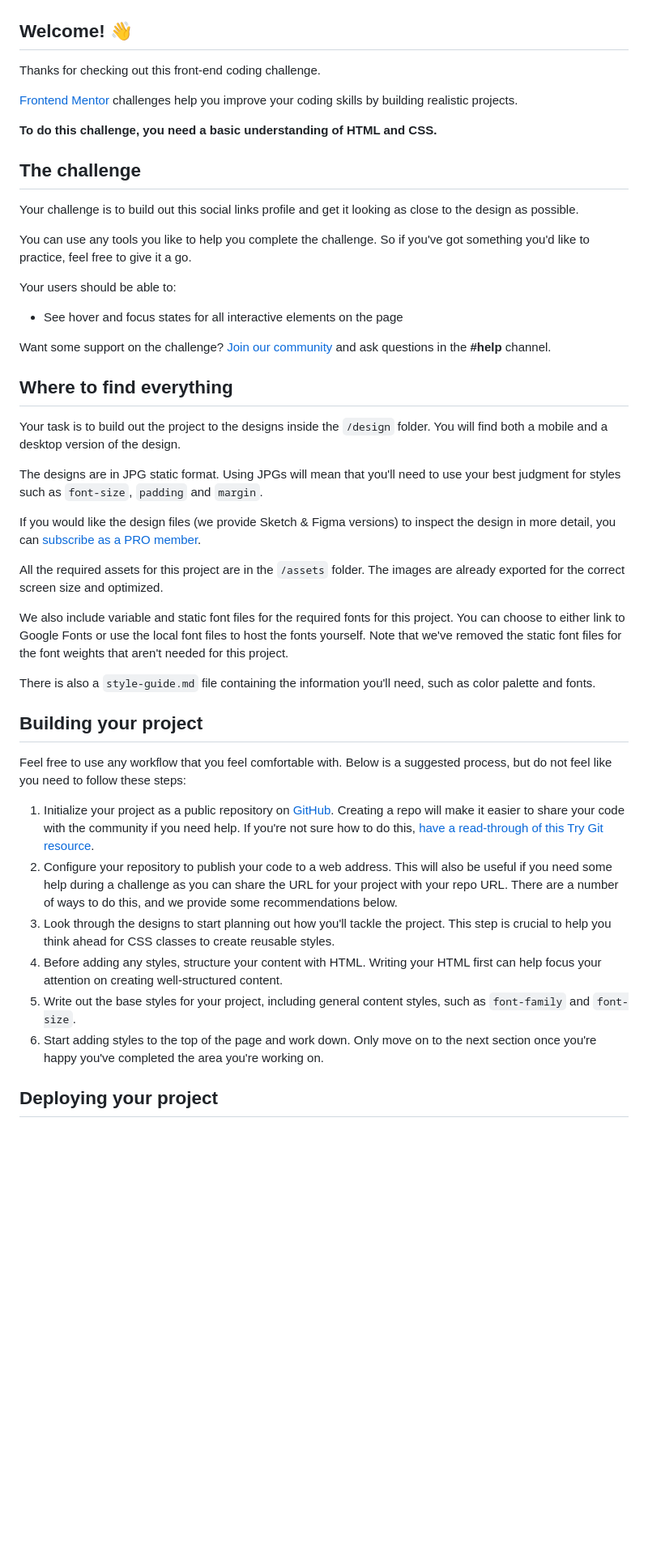
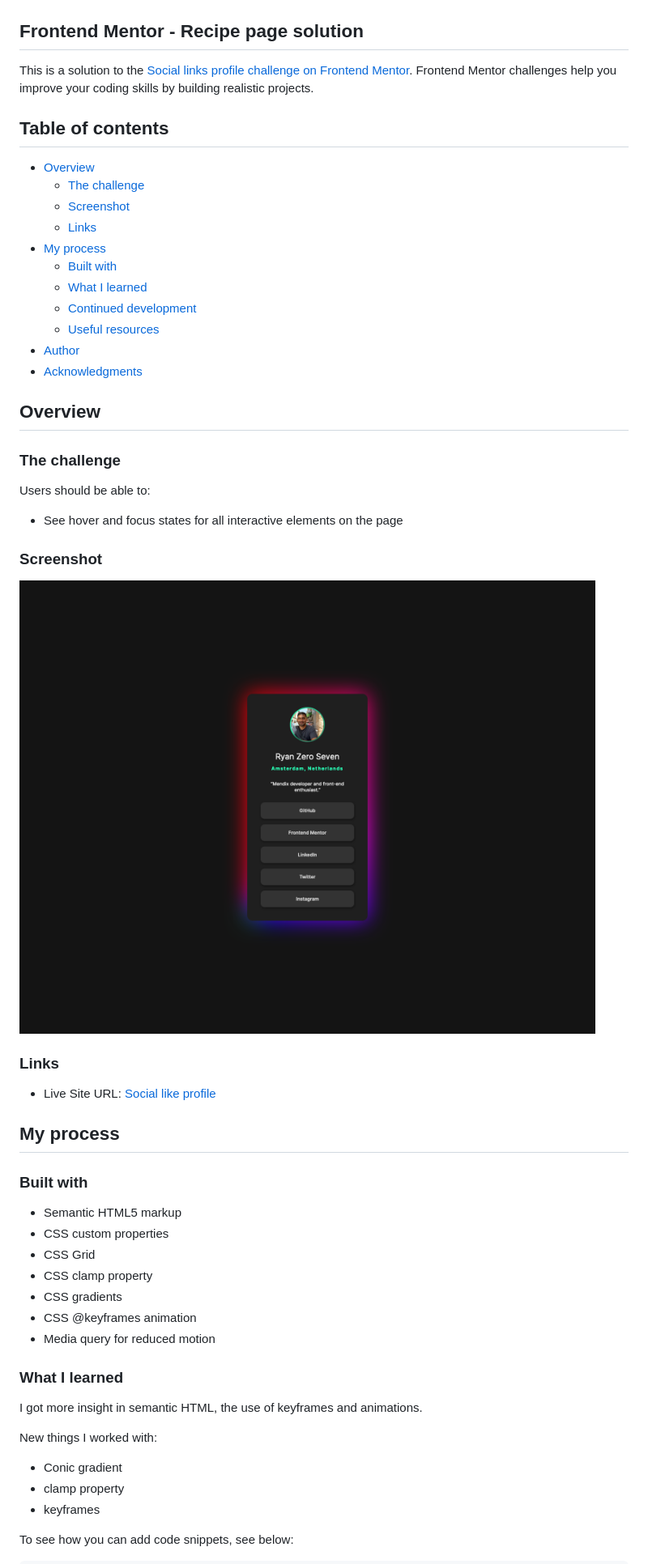
Before and after one commit to ryanzeroseven/fem-social-links-profile, a Markdown page: README.md, the part around the change printed below. Shown: that part at 81% size. GitHub-like rendering; pictures changed too: screenshot-social-links-profile.jpg (added); blank space fills up the shorter version.

```diff
--- a/README.md
+++ b/README.md
@@ -2,50 +2,61 @@
 
 ![Design preview for the Social links profile coding challenge](./design/desktop-preview.jpg)
 
-## Welcome! 👋
+## Frontend Mentor - Recipe page solution
 
-Thanks for checking out this front-end coding challenge.
+This is a solution to the [Social links profile challenge on Frontend Mentor](https://www.frontendmentor.io/challenges/social-links-profile-UG32l9m6dQ). Frontend Mentor challenges help you improve your coding skills by building realistic projects.
 
-[Frontend Mentor](https://www.frontendmentor.io) challenges help you improve your coding skills by building realistic projects.
+## Table of contents
 
-**To do this challenge, you need a basic understanding of HTML and CSS.**
+- [Overview](#overview)
+  - [The challenge](#the-challenge)
+  - [Screenshot](#screenshot)
+  - [Links](#links)
+- [My process](#my-process)
+  - [Built with](#built-with)
+  - [What I learned](#what-i-learned)
+  - [Continued development](#continued-development)
+  - [Useful resources](#useful-resources)
+- [Author](#author)
+- [Acknowledgments](#acknowledgments)
 
-## The challenge
+## Overview
 
-Your challenge is to build out this social links profile and get it looking as close to the design as possible.
+### The challenge
 
-You can use any tools you like to help you complete the challenge. So if you've got something you'd like to practice, feel free to give it a go.
-
-Your users should be able to:
+Users should be able to:
 
 - See hover and focus states for all interactive elements on the page
 
-Want some support on the challenge? [Join our community](https://www.frontendmentor.io/community) and ask questions in the **#help** channel.
+### Screenshot
 
-## Where to find everything
+![](./screenshot-social-links-profile.jpg)
 
-Your task is to build out the project to the designs inside the `/design` folder. You will find both a mobile and a desktop version of the design.
+### Links
 
-The designs are in JPG static format. Using JPGs will mean that you'll need to use your best judgment for styles such as `font-size`, `padding` and `margin`.
+- Live Site URL: [Social like profile](https://ryanzeroseven.github.io/fem-social-links-profile/)
 
-If you would like the design files (we provide Sketch & Figma versions) to inspect the design in more detail, you can [subscribe as a PRO member](https://www.frontendmentor.io/pro).
+## My process
 
-All the required assets for this project are in the `/assets` folder. The images are already exported for the correct screen size and optimized.
+### Built with
 
-We also include variable and static font files for the required fonts for this project. You can choose to either link to Google Fonts or use the local font files to host the fonts yourself. Note that we've removed the static font files for the font weights that aren't needed for this project.
+- Semantic HTML5 markup
+- CSS custom properties
+- CSS Grid
+- CSS clamp property
+- CSS gradients
+- CSS @keyframes animation
+- Media query for reduced motion
 
-There is also a `style-guide.md` file containing the information you'll need, such as color palette and fonts.
+### What I learned
 
-## Building your project
+I got more insight in semantic HTML, the use of keyframes and animations.
 
-Feel free to use any workflow that you feel comfortable with. Below is a suggested process, but do not feel like you need to follow these steps:
+New things I worked with:
 
-1. Initialize your project as a public repository on [GitHub](https://github.com/). Creating a repo will make it easier to share your code with the community if you need help. If you're not sure how to do this, [have a read-through of this Try Git resource](https://try.github.io/).
-2. Configure your repository to publish your code to a web address. This will also be useful if you need some help during a challenge as you can share the URL for your project with your repo URL. There are a number of ways to do this, and we provide some recommendations below.
-3. Look through the designs to start planning out how you'll tackle the project. This step is crucial to help you think ahead for CSS classes to create reusable styles.
-4. Before adding any styles, structure your content with HTML. Writing your HTML first can help focus your attention on creating well-structured content.
-5. Write out the base styles for your project, including general content styles, such as `font-family` and `font-size`.
-6. Start adding styles to the top of the page and work down. Only move on to the next section once you're happy you've completed the area you're working on.
+- Conic gradient
+- clamp property
+- keyframes
 
-## Deploying your project
+To see how you can add code snippets, see below:
 
```
Also changed, not shown: other parts of README.md (+39 -34 lines), README-template.md (deleted, +0 -110 lines), screenshot-social-links-profile-mobile.jpg (added).
